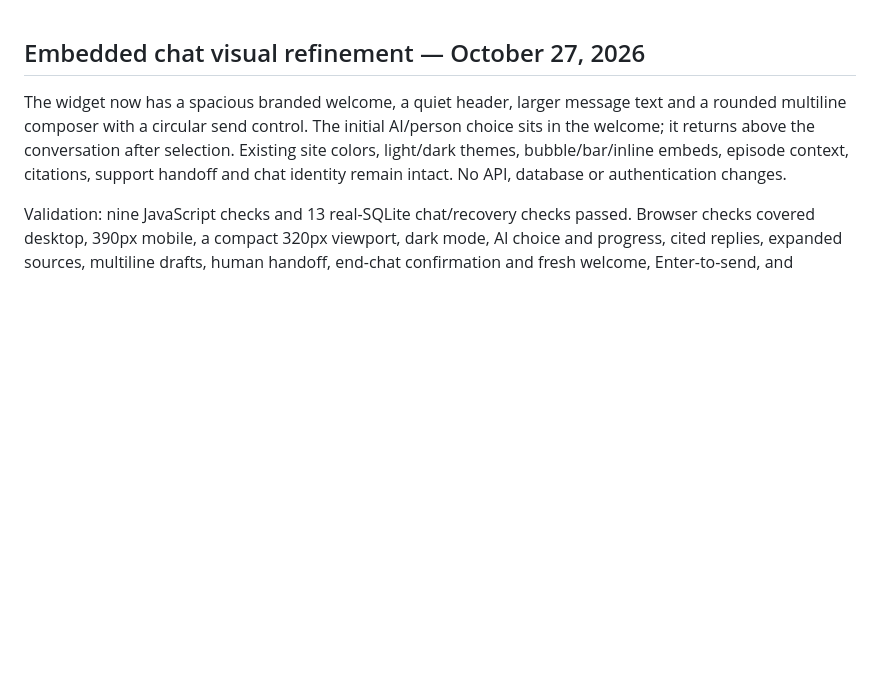
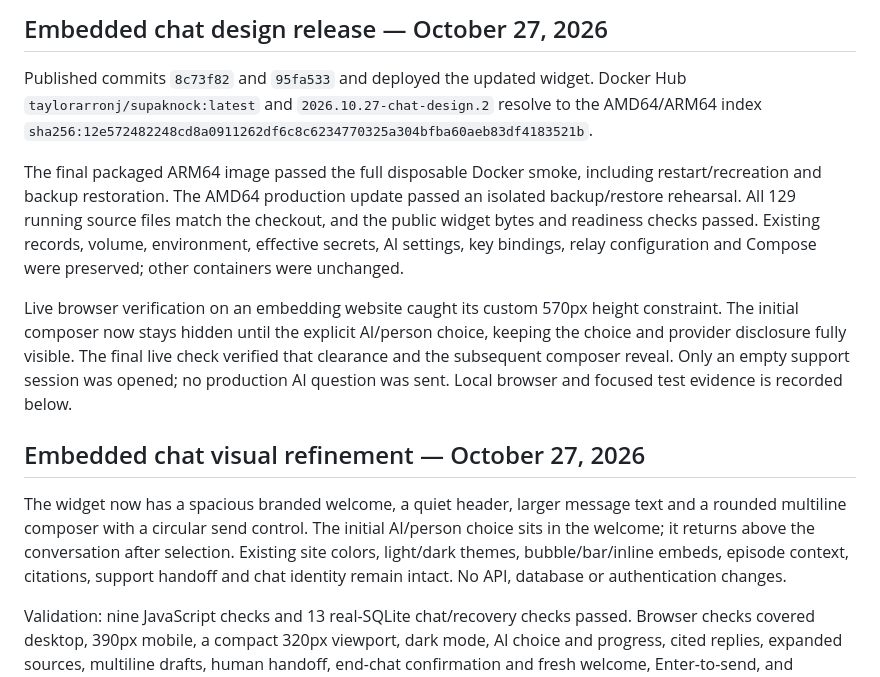
Before and after one commit to arron-taylor/supaknock, a Markdown page: PROGRESS.md, the part around the change. Drawn GitHub-style; blank space fills up the shorter version.

Commit message:
Record embedded chat release verification

```diff
--- a/PROGRESS.md
+++ b/PROGRESS.md
@@ -1,3 +1,25 @@
+## Embedded chat design release — October 27, 2026
+
+Published commits `8c73f82` and `95fa533` and deployed the updated widget.
+Docker Hub `taylorarronj/supaknock:latest` and `2026.10.27-chat-design.2`
+resolve to the AMD64/ARM64 index
+`sha256:12e572482248cd8a0911262df6c8c6234770325a304bfba60aeb83df4183521b`.
+
+The final packaged ARM64 image passed the full disposable Docker smoke,
+including restart/recreation and backup restoration. The AMD64 production
+update passed an isolated backup/restore rehearsal. All 129 running source
+files match the checkout, and the public widget bytes and readiness checks
+passed. Existing records, volume, environment, effective secrets, AI settings,
+key bindings, relay configuration and Compose were preserved; other containers
+were unchanged.
+
+Live browser verification on an embedding website caught its custom 570px
+height constraint. The initial composer now stays hidden until the explicit
+AI/person choice, keeping the choice and provider disclosure fully visible.
+The final live check verified that clearance and the subsequent composer reveal.
+Only an empty support session was opened; no production AI question was sent.
+Local browser and focused test evidence is recorded below.
+
 ## Embedded chat visual refinement — October 27, 2026
 
 The widget now has a spacious branded welcome, a quiet header, larger message
```
Also changed, not shown: docs/verification.md (+22 -0 lines).
